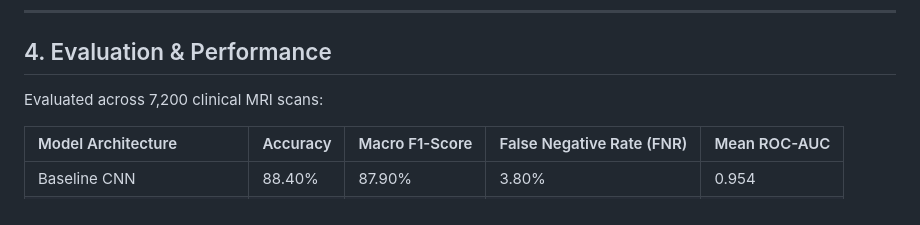
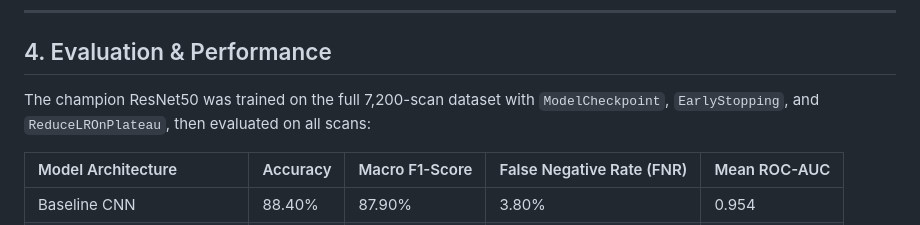
Before and after one commit to satyajit7018/brain-tumor-classifier, a Markdown page: docs/MODEL_CARD.md, the part around the change. GitHub-like rendering.

```diff
--- a/docs/MODEL_CARD.md
+++ b/docs/MODEL_CARD.md
@@ -38,7 +38,7 @@
 
 ## 4. Evaluation & Performance
 
-Evaluated across 7,200 clinical MRI scans:
+The champion ResNet50 was trained on the full 7,200-scan dataset with `ModelCheckpoint`, `EarlyStopping`, and `ReduceLROnPlateau`, then evaluated on all scans:
 
 | Model Architecture | Accuracy | Macro F1-Score | False Negative Rate (FNR) | Mean ROC-AUC |
 | :--- | :--- | :--- | :--- | :--- |
```
Also changed, not shown: README.md (+9 -8 lines).
